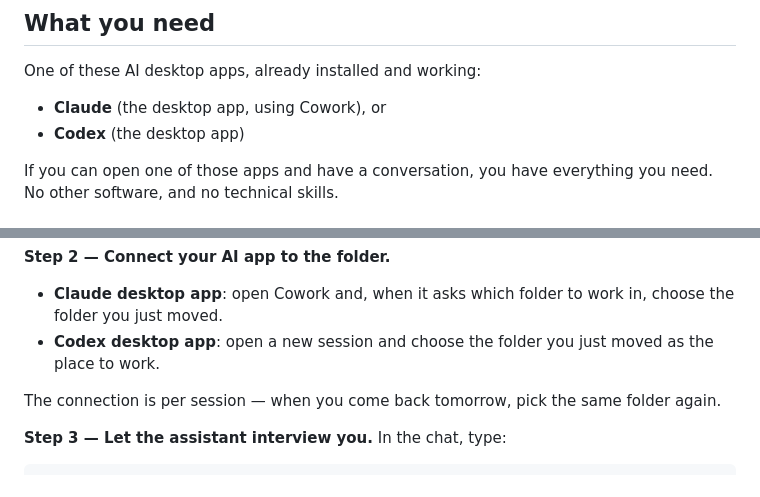
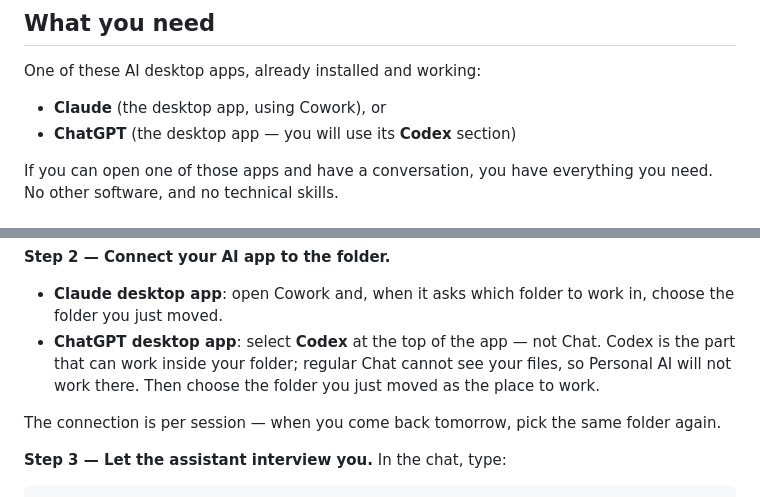
Before and after one commit to JohnW8111/personal-ai-template, a Markdown page: README.md, 2 parts joined by grey strips. Rendered like a GitHub page.

Commit message:
Setup instructions: in the merged ChatGPT desktop app, users must select Codex, not Chat
Co-Authored-By: Claude Fable 5 <noreply@anthropic.com>

```diff
--- a/README.md
+++ b/README.md
@@ -16,7 +16,7 @@ We call the system **PAI** (Personal AI) for short.
 One of these AI desktop apps, already installed and working:
 
 - **Claude** (the desktop app, using Cowork), or
-- **Codex** (the desktop app)
+- **ChatGPT** (the desktop app — you will use its **Codex** section)
 
 If you can open one of those apps and have a conversation, you have everything
 you need. No other software, and no technical skills.
@@ -40,8 +40,10 @@ find, like your **Documents** folder, and rename it something friendly, like
 **Step 2 — Connect your AI app to the folder.**
 - **Claude desktop app**: open Cowork and, when it asks which folder to work
   in, choose the folder you just moved.
-- **Codex desktop app**: open a new session and choose the folder you just
-  moved as the place to work.
+- **ChatGPT desktop app**: select **Codex** at the top of the app — not Chat.
+  Codex is the part that can work inside your folder; regular Chat cannot see
+  your files, so Personal AI will not work there. Then choose the folder you
+  just moved as the place to work.
 
 The connection is per session — when you come back tomorrow, pick the same
 folder again.
```
